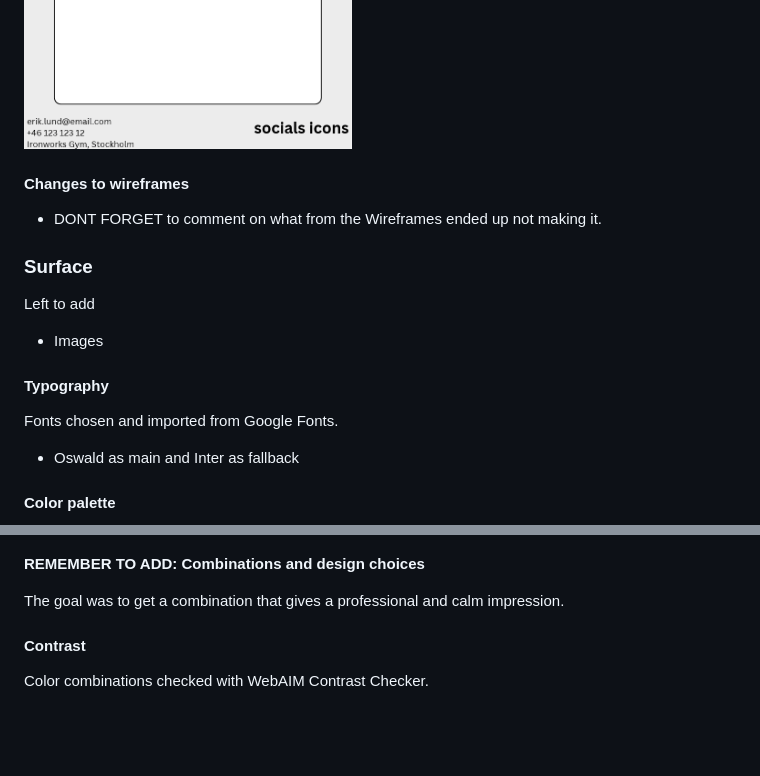
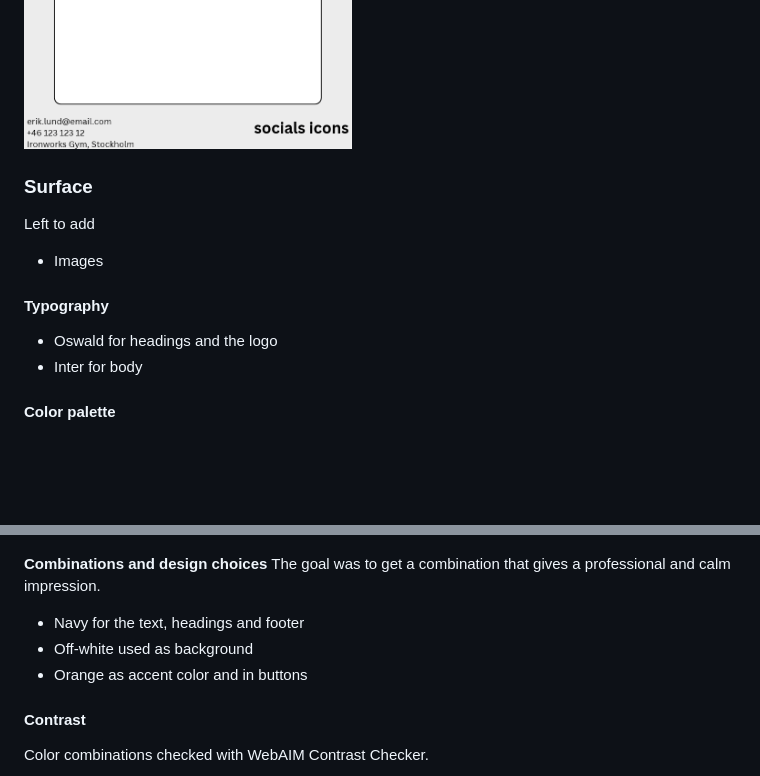
Before and after one commit to telljacob/milestone-project-1, a Markdown page: README.md, 2 parts joined by grey strips. GitHub-like rendering; blank space fills up the shorter version.

Commit message:
Add design specifications

```diff
--- a/README.md
+++ b/README.md
@@ -58,25 +58,23 @@ Wireframes were created in Canva before coding started. The layout is made for d
 ![Thank-you page wireframe, tablet](docs/wireframes/thank-you-tablet.png)
 ![Thank-you page wireframe, mobile](docs/wireframes/thank-you-mobile.png)
 
-#### Changes to wireframes
-- DONT FORGET to comment on what from the Wireframes ended up not making it.
-
 ### Surface
 Left to add
 - Images
 
 
 #### Typography
-Fonts chosen and imported from Google Fonts.
-
-- Oswald as main and Inter as fallback
+- Oswald for headings and the logo
+- Inter for body
 
 #### Color palette
 ![Colour palette](docs/color-palette.png)
 
-**REMEMBER TO ADD: Combinations and design choices**
-
+**Combinations and design choices**
 The goal was to get a combination that gives a professional and calm impression.
+- Navy for the text, headings and footer
+- Off-white used as background
+- Orange as accent color and in buttons
 
 #### Contrast
 
```
